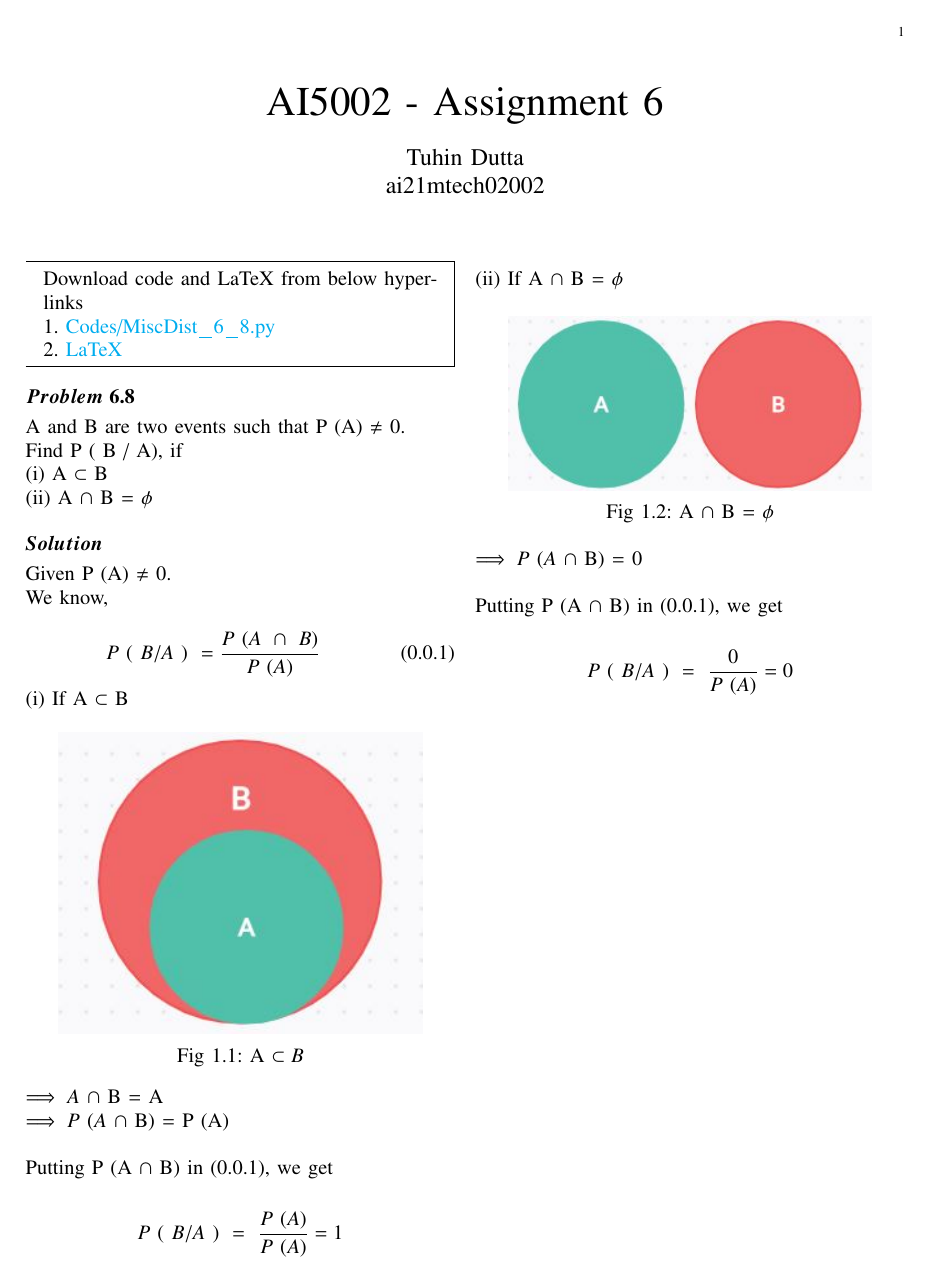
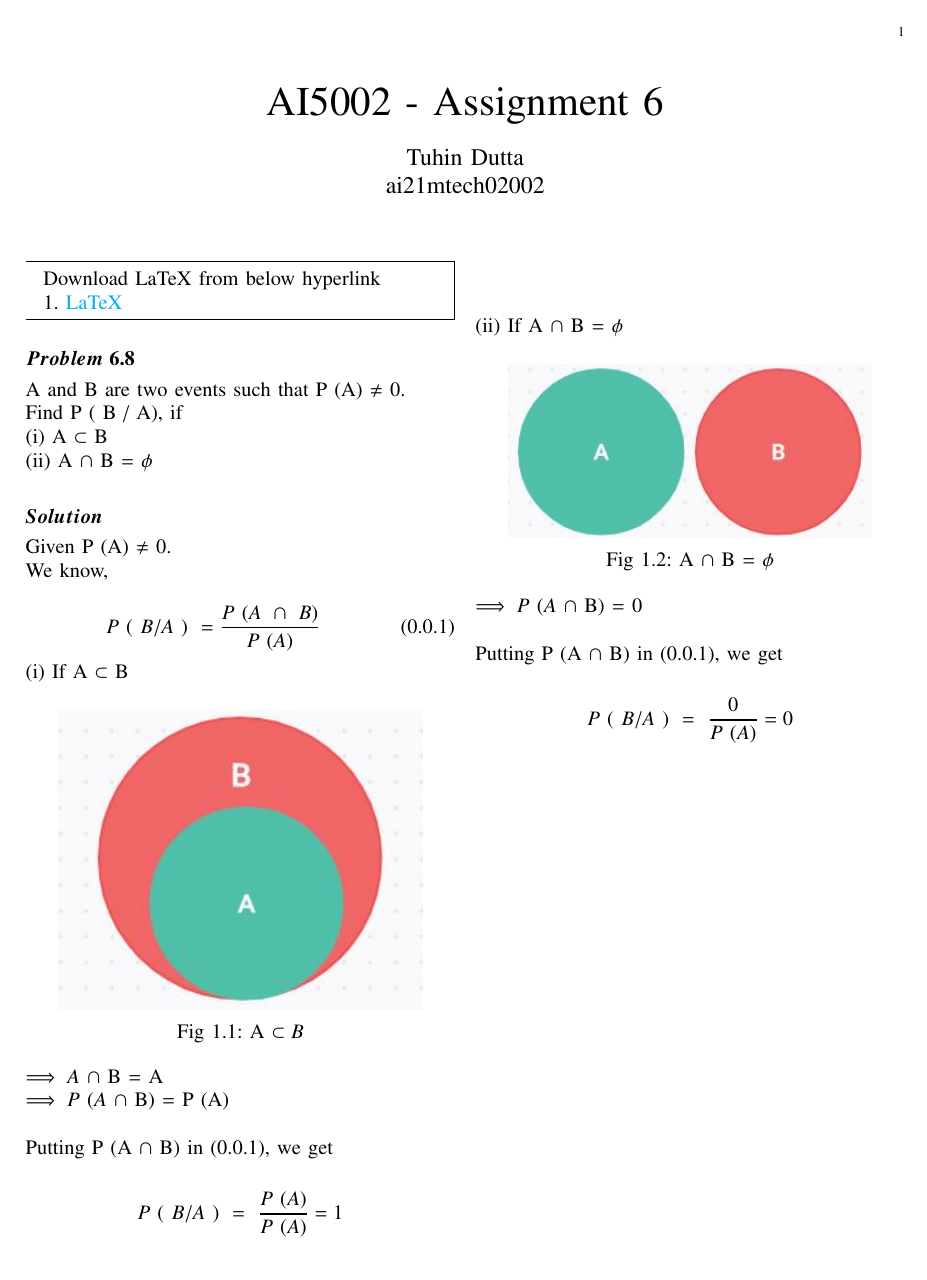
Before and after one commit to Tauhait/Mathematics-AI-DS-ML-DL, a LaTeX problem sheet (Assignment-6/LaTeX/Solution.tex): the whole page. The pictures show the PDF file Assignment-6/Solution.pdf that the author committed with the source.

Commit message:
Submit assignment-6 without code

```diff
--- a/Assignment-6/LaTeX/Solution.tex
+++ b/Assignment-6/LaTeX/Solution.tex
@@ -143,11 +143,8 @@ columns=fullflexible
 \renewcommand{\thefigure}{\theenumi}
 \renewcommand{\thetable}{\theenumi}
 \begin{mdframed}
-Download code and LaTeX from below hyperlinks\\
-1. \href{https://github.com/Tauhait/AI5002/blob/main/Assignment-6/Codes/MiscDist\_6\_8.py}{Codes/MiscDist\_6\_8.py}
-
-
-2. \href{https://github.com/Tauhait/AI5002/tree/main/Assignment-6/LaTeX}{LaTeX}
+Download LaTeX from below hyperlink\\
+1. \href{https://github.com/Tauhait/AI5002/tree/main/Assignment-6/LaTeX}{LaTeX}
 \end{mdframed}
 \subsection*{\boldsymbol{Problem\ 6.8}}
 \begin{flushleft} A and B are two events such that P (A) $\neq$  0.
```
Also changed, not shown: Assignment-6/Figures/a_interset_b_zero.JPG (renamed from Assignment-6/Codes/Figures/a_interset_b_zero.JPG), Assignment-6/Figures/a_subset_b.JPG (renamed from Assignment-6/Codes/Figures/a_subset_b.JPG), Assignment-6/Solution.pdf, Assignment-6/LaTeX/Solution.tex (6 more changed lines).
